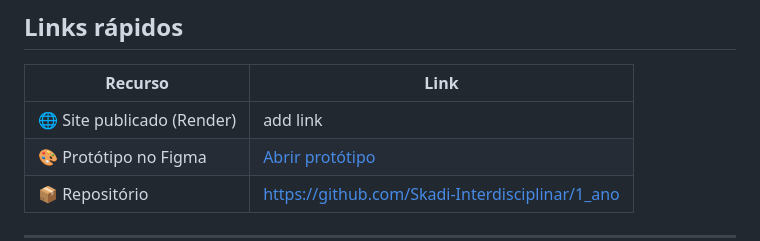
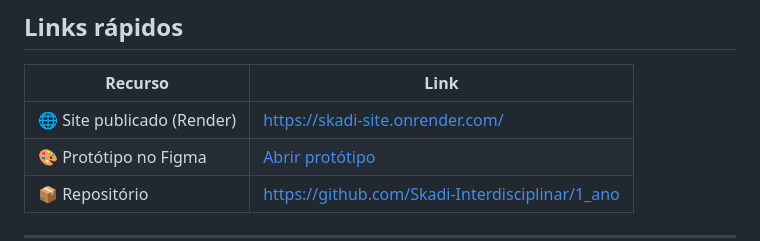
Before and after one commit to Skadi-Interdisciplinar/1_ano, a Markdown page: README.md, the part around the change. Rendered like a GitHub page.

Commit message:
feat(adiciona_link_pagina_publicada

```diff
--- a/README.md
+++ b/README.md
@@ -48,7 +48,7 @@ O **Skadi** é uma plataforma B2B para o monitoramento contínuo e inteligente d
 
 | Recurso | Link |
 |---|---|
-| 🌐 Site publicado (Render) | add link |
+| 🌐 Site publicado (Render) | https://skadi-site.onrender.com/ |
 | 🎨 Protótipo no Figma | [Abrir protótipo](https://www.figma.com/design/6F45MNIkOeqfWnABSLFkRi/Skadi-Primeiro-Ano?node-id=0-1&t=YlQTJXhjWOrd0fkB-1) |
 | 📦 Repositório | https://github.com/Skadi-Interdisciplinar/1_ano |
 
```
